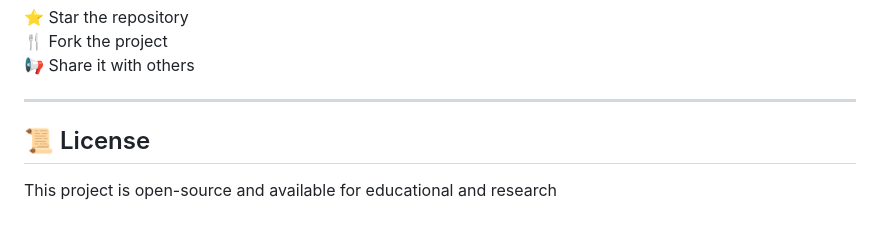
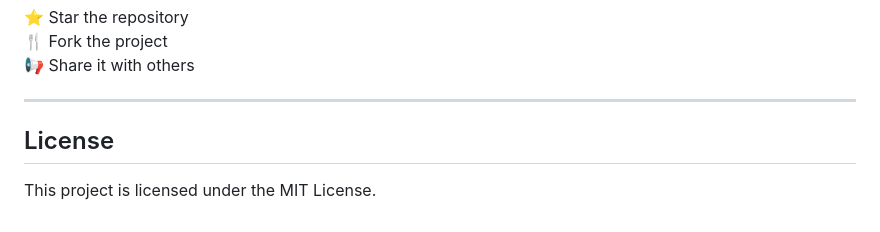
Before and after one commit to bheemesh22/audio-transcription-app, a Markdown page: README.md, the part around the change. GitHub-like rendering.

Commit message:
Clarify project license as MIT License
Updated license section to specify MIT License.

```diff
--- a/README.md
+++ b/README.md
@@ -212,6 +212,5 @@ If you like this project:
 
 ---
 
-## 📜 License
-
-This project is open-source and available for educational and research
+## License
+This project is licensed under the MIT License.
```
